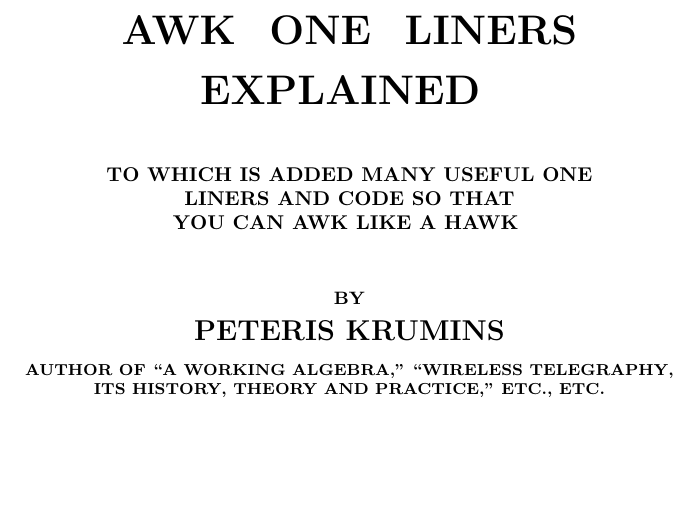
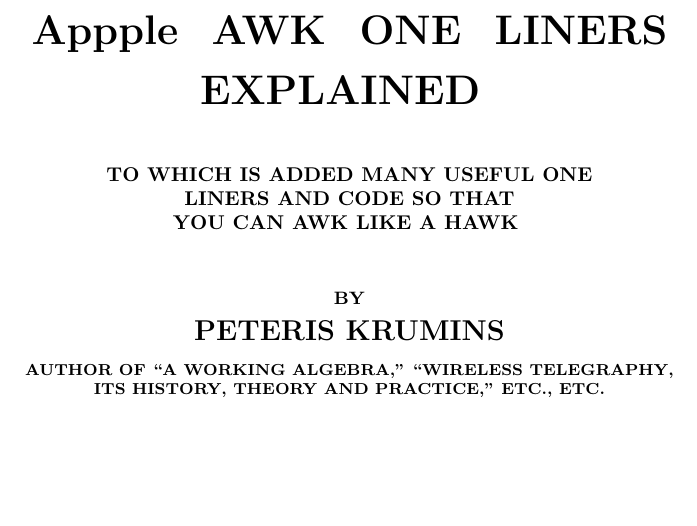
Before and after one commit to jiserafini/sj_toy_proj, a LaTeX book (latex/bookcover/cover_example_00.tex): part of the page, cut so that both start at the same text. Compiled offline with pdfLaTeX.

Commit message:
Add sample book cover tex file

```diff
--- a/latex/bookcover/cover_example_00.tex
+++ b/latex/bookcover/cover_example_00.tex
@@ -19,7 +19,7 @@
 \Huge
 {\nbtitlestretch\huge
 % [BOOK Title]
-AWK ONE LINERS EXPLAINED}
+Appple AWK ONE LINERS EXPLAINED}
 \nbvspace[1]
 
 %[Sub title]
```
Also changed, not shown: latex/bookcover/cover_example_00.tex (2 more changed lines).
